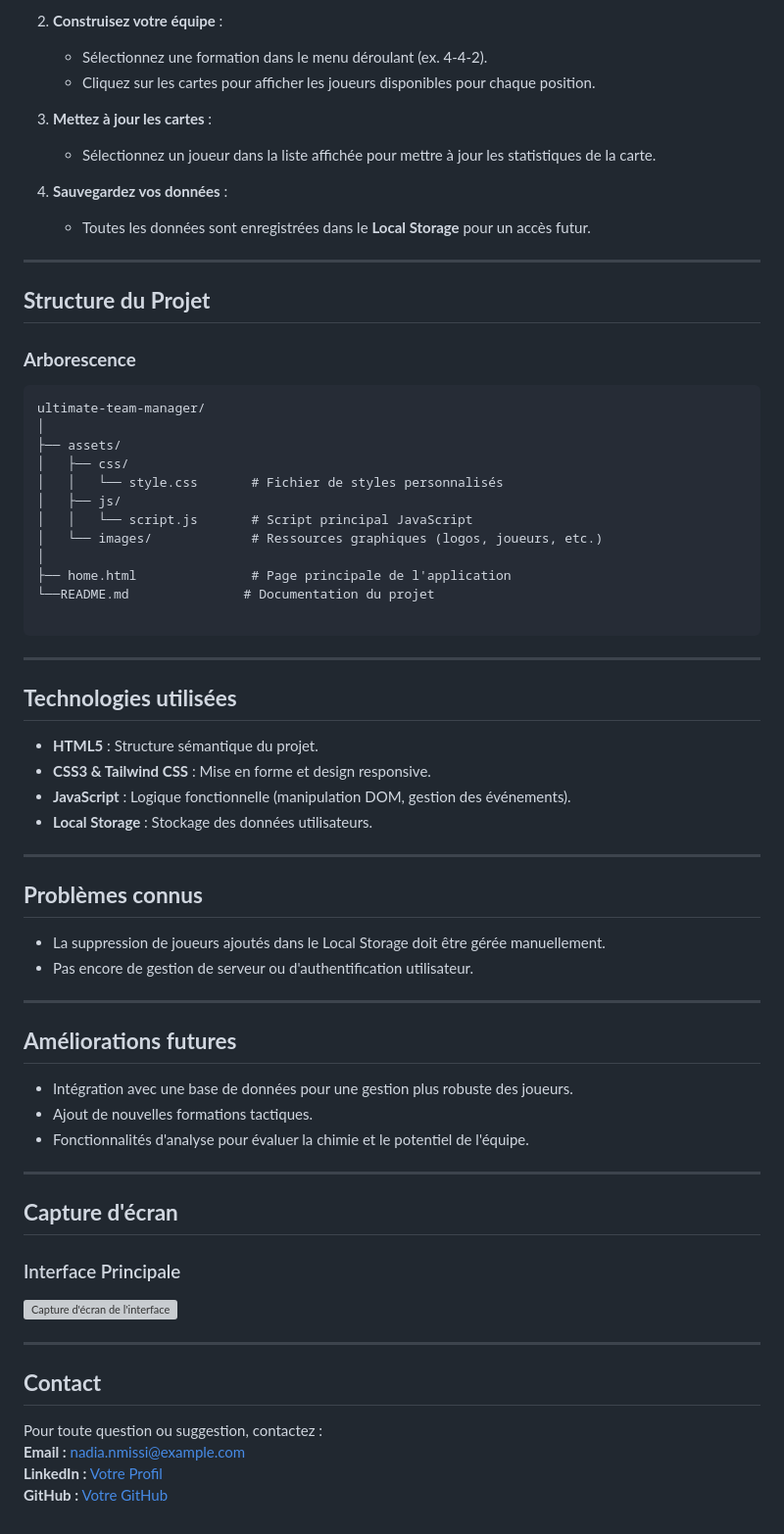
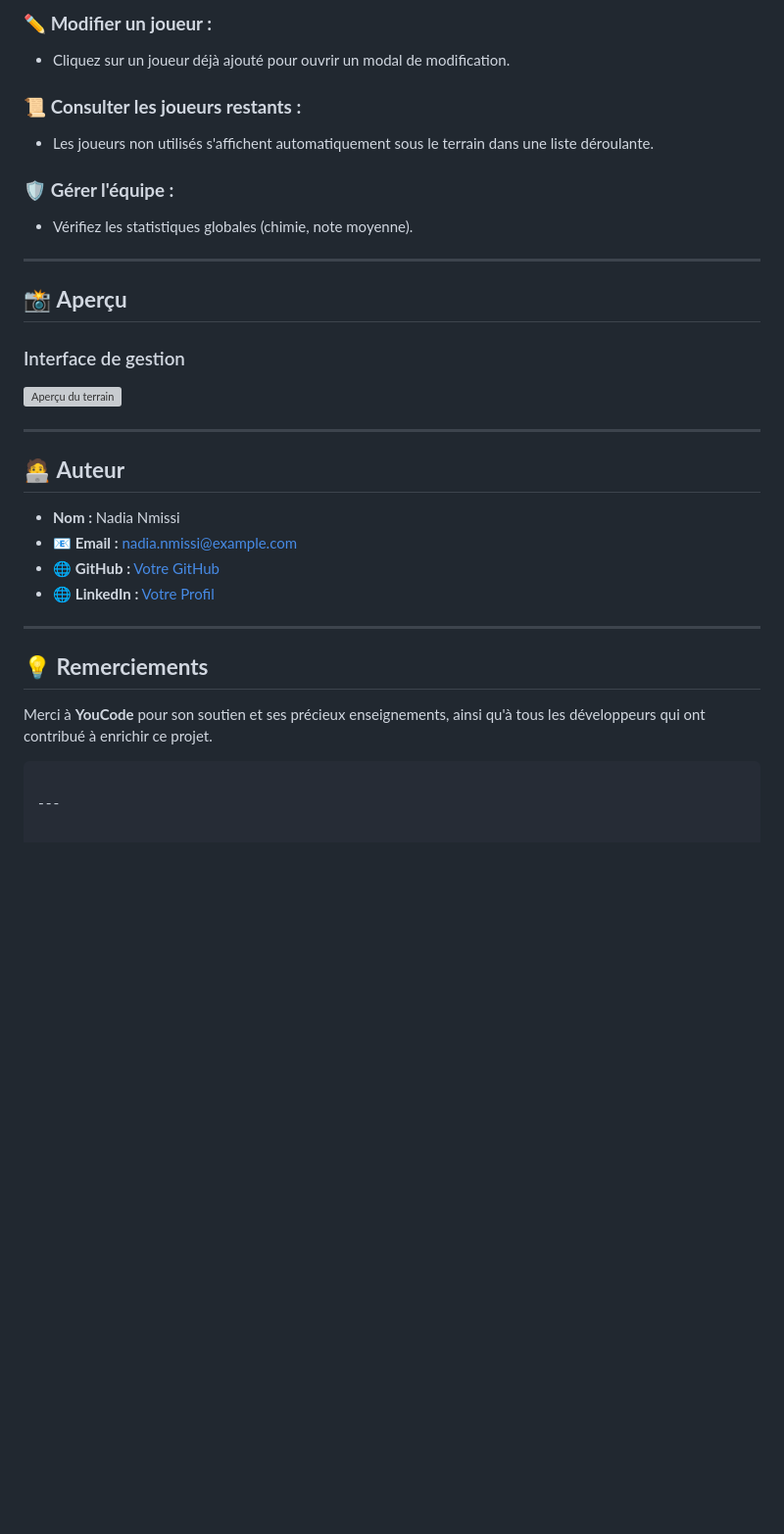
Before and after one commit to nmissi-nadia/ultimate-team-manager, a Markdown page: README.md, the part around one of its changes. Shown at 98% size. Rendered like a GitHub page; blank space fills up the shorter version; grey boxes are pictures that could not be loaded.

Commit message:
Modification de fichier readme3

````diff
--- a/README.md
+++ b/README.md
@@ -68,73 +92,36 @@
 
-2. **Construisez votre équipe** :
-   - Sélectionnez une formation dans le menu déroulant (ex. 4-4-2).
-   - Cliquez sur les cartes pour afficher les joueurs disponibles pour chaque position.
+### ✏️ **Modifier un joueur :**
+- Cliquez sur un joueur déjà ajouté pour ouvrir un modal de modification.
 
-3. **Mettez à jour les cartes** :
-   - Sélectionnez un joueur dans la liste affichée pour mettre à jour les statistiques de la carte.
+### 📜 **Consulter les joueurs restants :**
+- Les joueurs non utilisés s'affichent automatiquement sous le terrain dans une liste déroulante.
 
-4. **Sauvegardez vos données** :
-   - Toutes les données sont enregistrées dans le **Local Storage** pour un accès futur.
-
----
-
-## **Structure du Projet**
-
-### **Arborescence**
-```
-ultimate-team-manager/
-│
-├── assets/
-│   ├── css/
-│   │   └── style.css       # Fichier de styles personnalisés
-│   ├── js/
-│   │   └── script.js       # Script principal JavaScript
-│   └── images/             # Ressources graphiques (logos, joueurs, etc.)
-│
-├── home.html               # Page principale de l'application
-└──README.md               # Documentation du projet
-
-```
-
----
-
-## **Technologies utilisées**
-
-- **HTML5** : Structure sémantique du projet.
-- **CSS3 & Tailwind CSS** : Mise en forme et design responsive.
-- **JavaScript** : Logique fonctionnelle (manipulation DOM, gestion des événements).
-- **Local Storage** : Stockage des données utilisateurs.
+### 🛡️ **Gérer l'équipe :**
+- Vérifiez les statistiques globales (chimie, note moyenne).
 
 ---
 
 
+## 📸 **Aperçu**
 
-## **Problèmes connus**
-
-- La suppression de joueurs ajoutés dans le Local Storage doit être gérée manuellement.
-- Pas encore de gestion de serveur ou d'authentification utilisateur.
+### Interface de gestion
+![Aperçu du terrain](https://via.placeholder.com/800x400)
 
 ---
 
-## **Améliorations futures**
+## 🧑‍💻 **Auteur**
 
-- Intégration avec une base de données pour une gestion plus robuste des joueurs.
-- Ajout de nouvelles formations tactiques.
-- Fonctionnalités d'analyse pour évaluer la chimie et le potentiel de l'équipe.
+- **Nom :** Nadia Nmissi
+- 📧 **Email :** nadia.nmissi@example.com
+- 🌐 **GitHub :** [Votre GitHub](https://github.com/nmissi-nadia)
+- 🌐 **LinkedIn :** [Votre Profil](www.linkedin.com/in/nadia-nmissi-9bb00619a)
 
 ---
 
 
-## **Capture d'écran**
+## 💡 **Remerciements**
 
-### Interface Principale
-![Capture d'écran de l'interface](https://via.placeholder.com/800x400)
+Merci à **YouCode** pour son soutien et ses précieux enseignements, ainsi qu'à tous les développeurs qui ont contribué à enrichir ce projet.
+```
 
 ---
-
-## **Contact**
-
-Pour toute question ou suggestion, contactez :
-**Email :** nadia.nmissi@example.com
-**LinkedIn :** [Votre Profil](https://linkedin.com/in/votre-profil)
-**GitHub :** [Votre GitHub](https://github.com/nmissi-nadia)
````
Also changed, not shown: other parts of README.md (+66 -42 lines).
